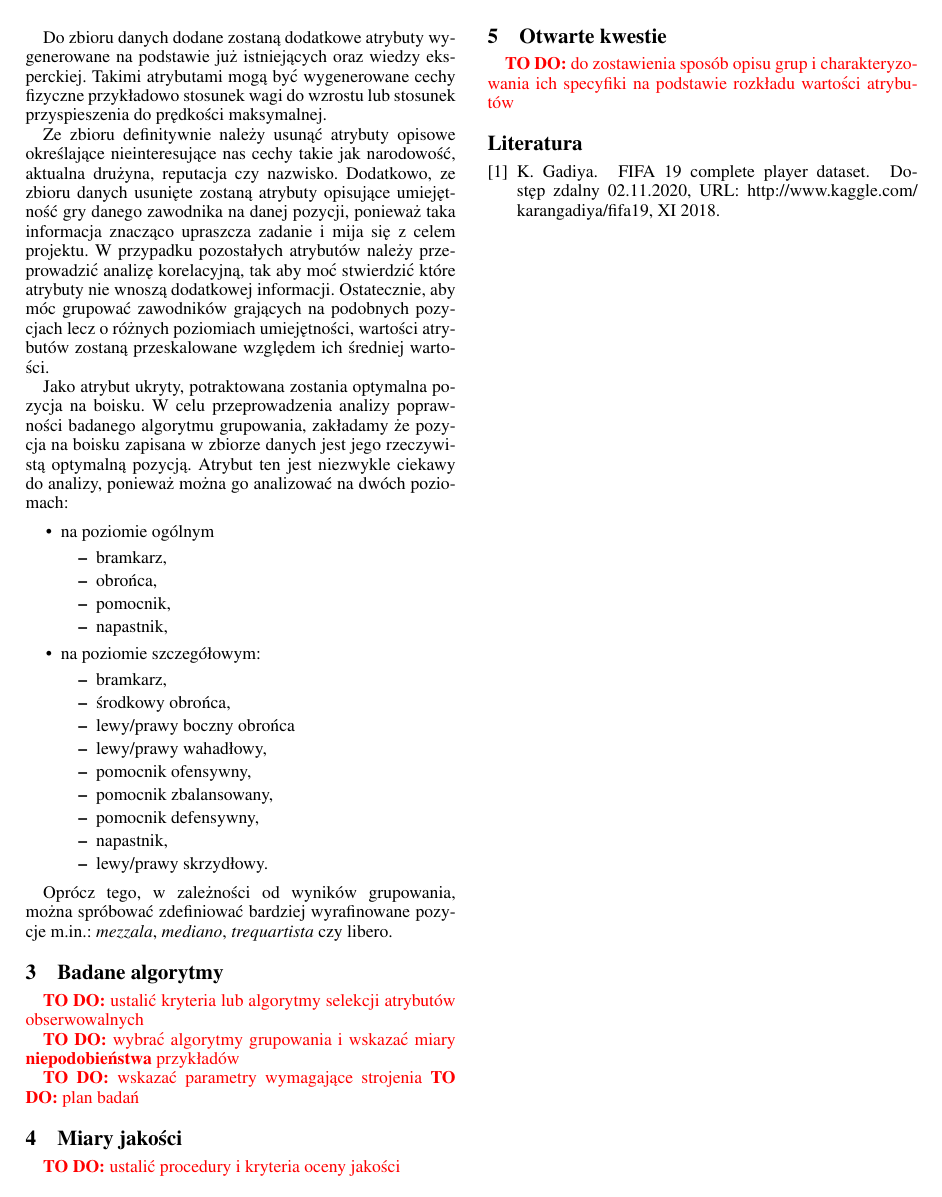
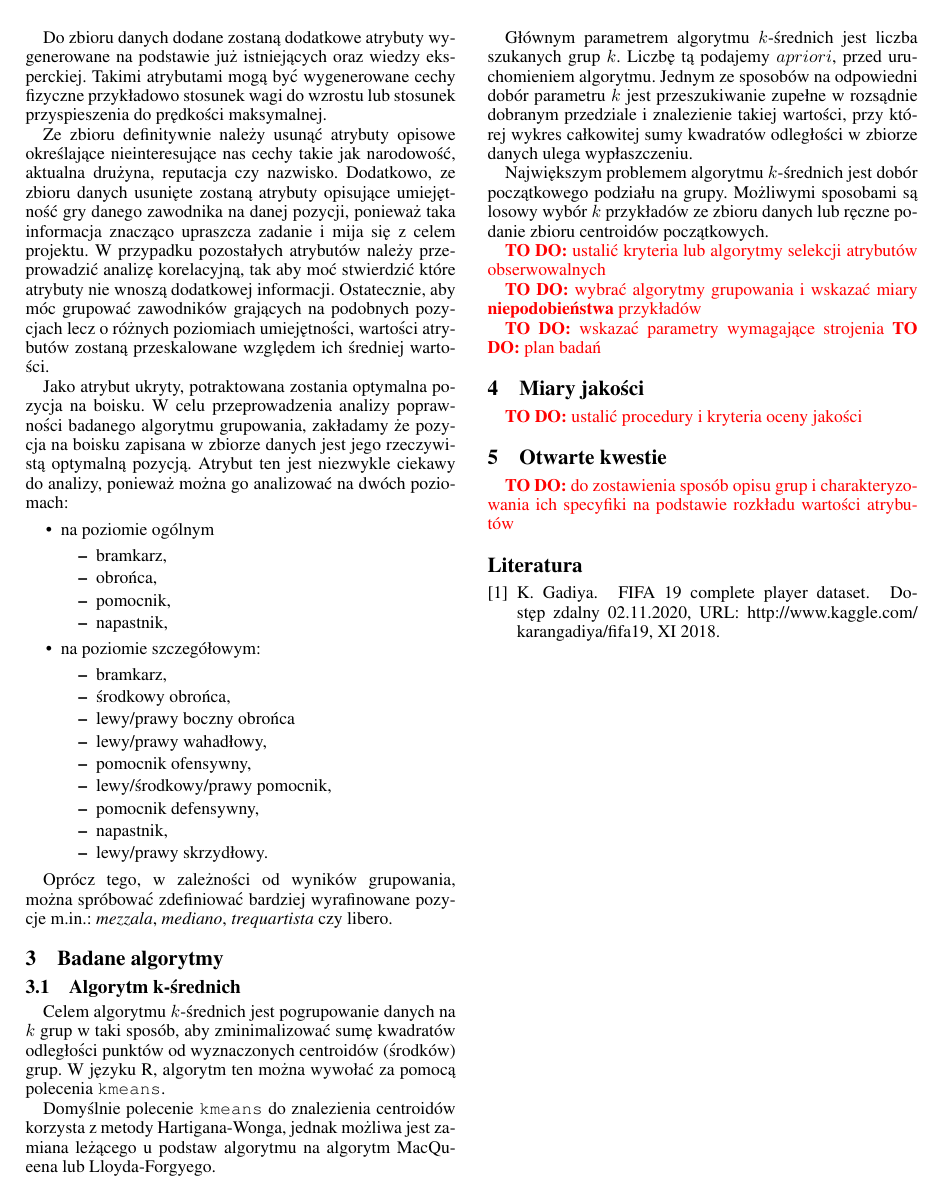
Before and after one commit to kubasikora/ZUM-Projekt, a LaTeX document (reports/01-first/SprawozdanieZUM.tex): page 2 of 2. Compiled offline with pdfLaTeX.

Commit message:
k-means alg

```diff
--- a/reports/01-first/SprawozdanieZUM.tex
+++ b/reports/01-first/SprawozdanieZUM.tex
@@ -131,7 +131,7 @@ Jako atrybut ukryty, potraktowana zostania optymalna pozycja na boisku. W~celu p
         \item lewy/prawy boczny obrońca
         \item lewy/prawy wahadłowy,
         \item pomocnik ofensywny,
-        \item pomocnik zbalansowany,
+        \item lewy/środkowy/prawy pomocnik,
         \item pomocnik defensywny,
         \item napastnik,
         \item lewy/prawy skrzydłowy.
@@ -143,6 +143,18 @@ Oprócz tego, w~zależności od wyników grupowania, można spróbować zdefinio
 
 \section{Badane algorytmy}
 \label{sec:algorytmy}
+
+\subsection{Algorytm k-średnich}
+\label{sbsec:k-srednie}
+Celem algorytmu $k$-średnich jest pogrupowanie danych na $k$ grup w~taki sposób, aby zminimalizować sumę kwadratów odległości punktów od wyznaczonych centroidów (środków) grup. W~języku R, algorytm ten można wywołać za pomocą polecenia \texttt{kmeans}.
+
+Domyślnie polecenie \texttt{kmeans} do znalezienia centroidów korzysta z~metody Hartigana-Wonga, jednak możliwa jest zamiana leżącego u~podstaw algorytmu na algorytm MacQueena lub Lloyda-Forgyego.
+
+Głównym parametrem algorytmu $k$-średnich jest liczba szukanych grup $k$. Liczbę tą podajemy $a priori$, przed uruchomieniem algorytmu. Jednym ze sposobów na odpowiedni dobór parametru $k$ jest przeszukiwanie zupełne w~rozsądnie dobranym przedziale i~znalezienie takiej wartości, przy której wykres całkowitej sumy kwadratów odległości w~zbiorze danych ulega wypłaszczeniu.
+
+Największym problemem algorytmu $k$-średnich jest dobór początkowego podziału na grupy. Możliwymi sposobami są losowy wybór $k$ przykładów ze zbioru danych lub ręczne podanie zbioru centroidów początkowych.
+
+
 \todo{ustalić kryteria lub algorytmy selekcji atrybutów obserwowalnych}
 
 \todo{wybrać algorytmy grupowania i wskazać miary \textbf{niepodobieństwa} przykładów}
```
